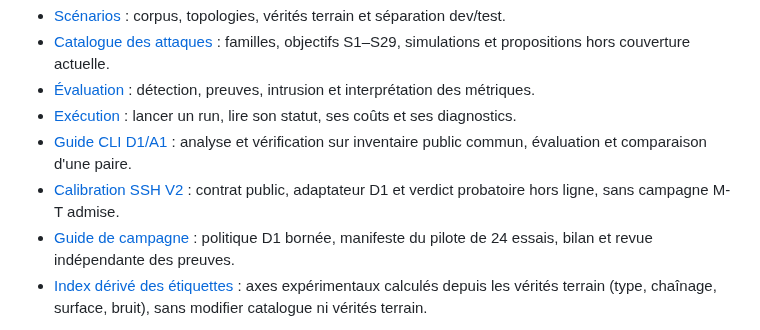
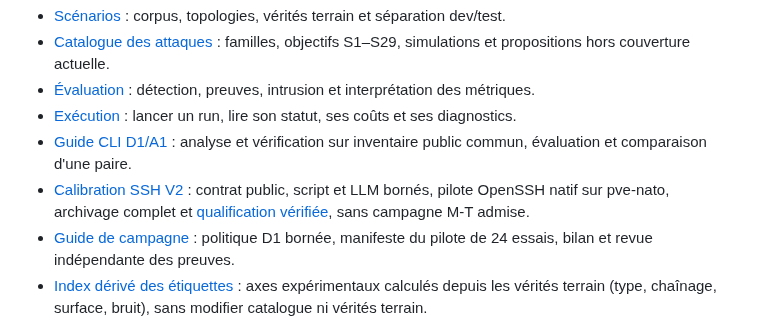
Before and after one commit to Tanguyvans/LANCE, a Markdown page: docs/README.md, the part around the change. GitHub-like rendering.

Commit message:
docs: finalize native SSH qualification and integration guide

```diff
--- a/docs/README.md
+++ b/docs/README.md
@@ -28,7 +28,7 @@ La [documentation du benchmark V1](benchmark/v1/README.md) est le point d'entré
 - [Évaluation](benchmark/v1/evaluation.md) : détection, preuves, intrusion et interprétation des métriques.
 - [Exécution](benchmark/v1/execution.md) : lancer un run, lire son statut, ses coûts et ses diagnostics.
 - [Guide CLI D1/A1](benchmark/agent-vs-automation-cli.md) : analyse et vérification sur inventaire public commun, évaluation et comparaison d'une paire.
-- [Calibration SSH V2](benchmark/agent-vs-automation-cli.md#calibration-ssh-v2) : contrat public, adaptateur D1 et verdict probatoire hors ligne, sans campagne M-T admise.
+- [Calibration SSH V2](benchmark/agent-vs-automation-cli.md#calibration-ssh-v2) : contrat public, script et LLM bornés, pilote OpenSSH natif sur pve-nato, archivage complet et [qualification vérifiée](benchmark/agent-vs-automation-cli.md#qualification-native-vérifiée-le-15-octobre-2026), sans campagne M-T admise.
 - [Guide de campagne](benchmark/agent-vs-automation-campaign.md) : politique D1 bornée, manifeste du pilote de 24 essais, bilan et revue indépendante des preuves.
 - [Index dérivé des étiquettes](benchmark/derived-index.md) : axes expérimentaux calculés depuis les vérités terrain (type, chaînage, surface, bruit), sans modifier catalogue ni vérités terrain.
 
```
Also changed, not shown: docs/benchmark/agent-vs-automation-cli.md (+6 -0 lines), 1 other file.
